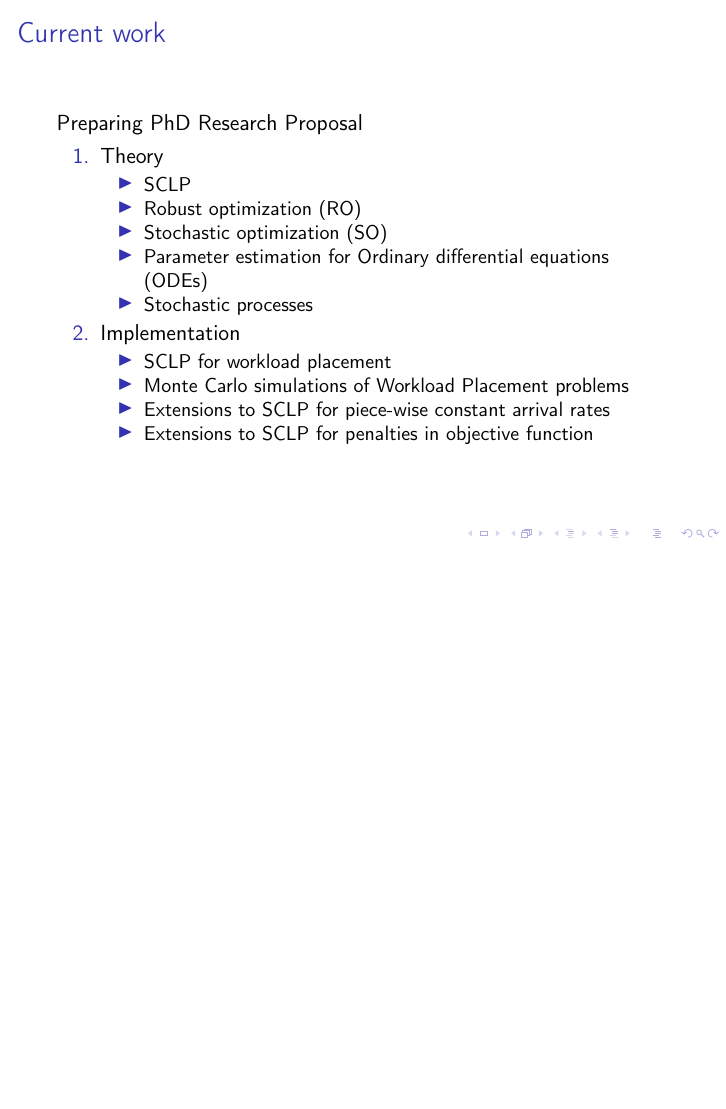
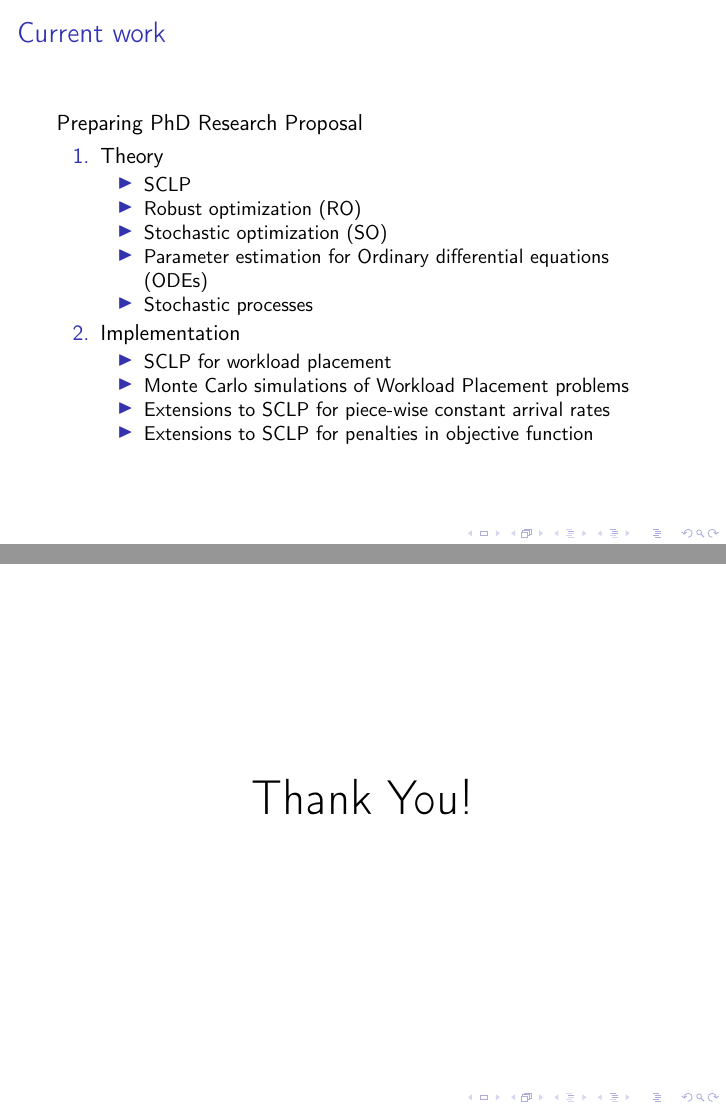
Before and after one commit to haroldship/PhD_Research, LaTeX slides (Proposal_presentation.tex): page 13 of 13 before the commit and pages 13 and 14 of 14 after it, the two joined at a grey line, the shorter picture padded with empty space. Compiled offline with pdfLaTeX.

Commit message:
add thank you slide

```diff
--- a/Proposal_presentation.tex
+++ b/Proposal_presentation.tex
@@ -497,4 +497,9 @@ $$
 \end{frame}
 
 
+\begin{frame}
+    \centering \Huge Thank You!
+\end{frame}
+
+
 \end{document}
```
